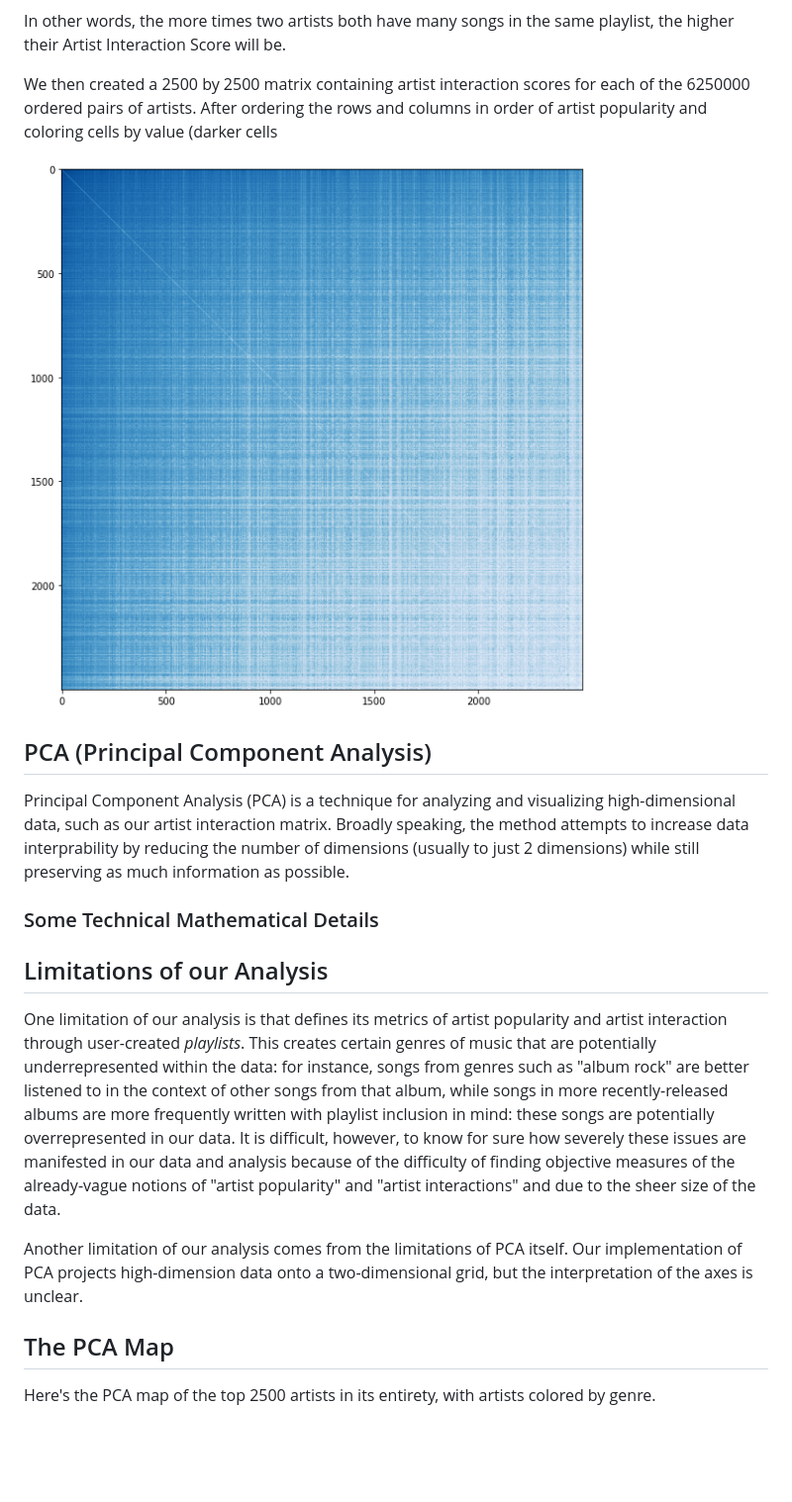
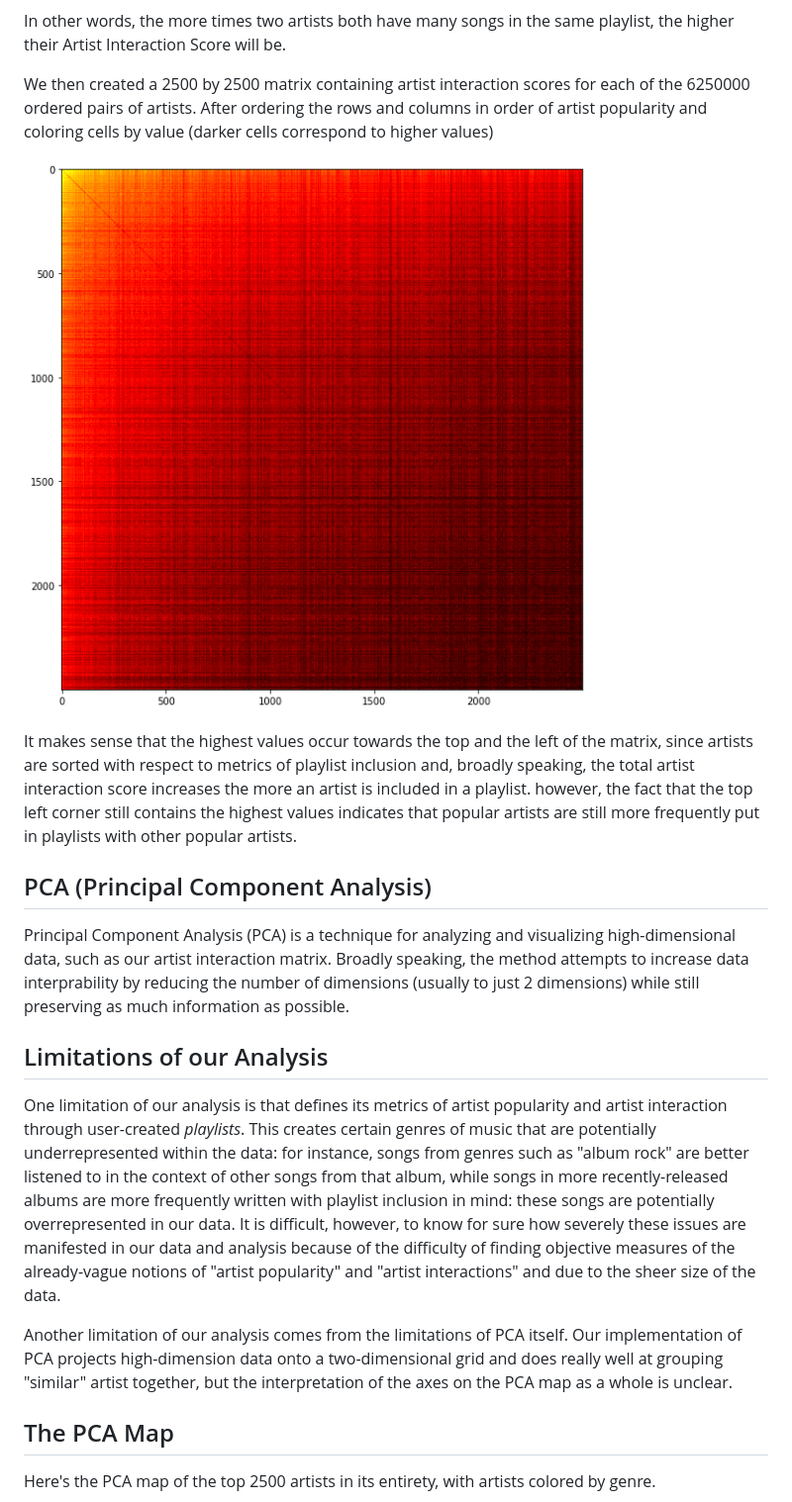
Before and after one commit to womogenes/spotify-final, a Markdown page: site/writing.md, the part around the change printed below. Shown: that part at 99% size. GitHub-like rendering; pictures changed too: site/images/correlationmatrix2.png (added); blank space fills up the shorter version.

Commit message:
write more

```diff
--- a/site/writing.md
+++ b/site/writing.md
@@ -77,29 +77,30 @@ $$
 
 In other words, the more times two artists both have many songs in the same playlist, the higher their Artist Interaction Score will be.
 
-We then created a 2500 by 2500 matrix containing artist interaction scores for each of the 6250000 ordered pairs of artists. After ordering the rows and columns in order of artist popularity and coloring cells by value (darker cells
+We then created a 2500 by 2500 matrix containing artist interaction scores for each of the 6250000 ordered pairs of artists. After ordering the rows and columns in order of artist popularity and coloring cells by value (darker cells correspond to higher values)
 
-![alt text](images/correlationmatrix.png)
+![alt text](images/correlationmatrix2.png)
 
-<!---
-talk about how popular artists are generally put with popular artists
---->
+It makes sense that the highest values occur towards the top and the left of the matrix, since artists are sorted with respect to metrics of playlist inclusion and, broadly speaking, the total artist interaction score increases the more an artist is included in a playlist.
+however, the fact that the top left corner still contains the highest values indicates that popular artists are still more frequently put in playlists with other popular artists.
 
 ## PCA (Principal Component Analysis)
 
-Principal Component Analysis (PCA) is a technique for analyzing and visualizing high-dimensional data, such as our artist interaction matrix. Broadly speaking, the method attempts to increase data interprability by reducing the number of dimensions (usually to just 2 dimensions) while still preserving as much information as possible.
+Principal Component Analysis (PCA) is a technique for analyzing and visualizing high-dimensional data, such as our artist interaction matrix.
+Broadly speaking, the method attempts to increase data interprability by reducing the number of dimensions (usually to just 2 dimensions) while still preserving as much information as possible.
 
+<!---
 ### Some Technical Mathematical Details
-<!--
-explain pca.
--->
+For those who are familiar with linear algebra:
+--->
 
 ## Limitations of our Analysis
 One limitation of our analysis is that defines its metrics of artist popularity and artist interaction through user-created *playlists*. This creates certain genres of music that are potentially underrepresented within the data: for instance,
 songs from genres such as "album rock" are better listened to in the context of other songs from that album, while songs in more recently-released albums are more frequently written with playlist inclusion in mind: these songs are potentially overrepresented in our data.
 It is difficult, however, to know for sure how severely these issues are manifested in our data and analysis because of the difficulty of finding objective measures of the already-vague notions of "artist popularity" and "artist interactions" and due to the sheer size of the data.
 
-Another limitation of our analysis comes from the limitations of PCA itself. Our implementation of PCA projects high-dimension data onto a two-dimensional grid, but the interpretation of the axes is unclear.
+Another limitation of our analysis comes from the limitations of PCA itself.
+Our implementation of PCA projects high-dimension data onto a two-dimensional grid and does really well at grouping "similar" artist together, but the interpretation of the axes on the PCA map as a whole is unclear.
 
 ## The PCA Map
 Here's the PCA map of the top 2500 artists in its entirety, with artists colored by genre.
```
Also changed, not shown: other parts of site/writing.md (+3 -4 lines), site/images/pcastatic.png (added).
